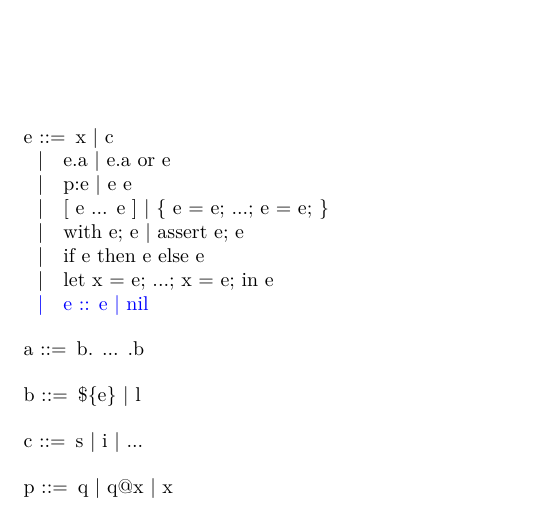
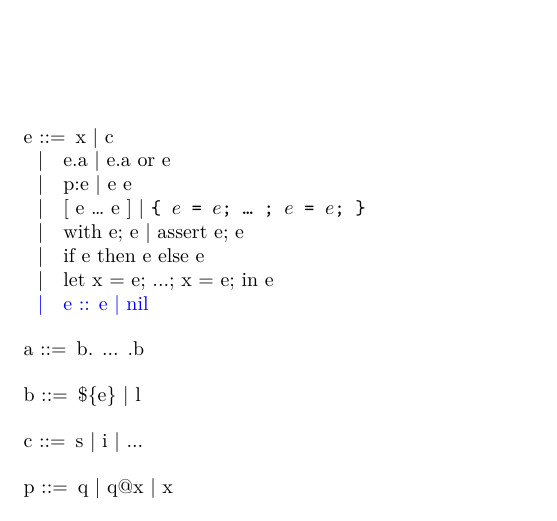
Before and after one commit to thufschmitt/tix-papers, a LaTeX document (grammar/grammar.tex): part of the page, cut so that both start at the same text. Compiled offline with XeLaTeX.

Commit message:
quelques modifs

```diff
--- a/grammar/grammar.tex
+++ b/grammar/grammar.tex
@@ -19,7 +19,7 @@
     x | c
   \alt e.a | e.a or e
   \alt p:e | e e
-  \alt [ e ... e ] | \{ e = e; ...; e = e; \}
+  \alt [ e \ldots{} e ] | \texttt{\{ $e$ = $e$; \ldots{} ; $e$ = $e$; \}}
   \alt with e; e | assert e; e
   \alt if e then e else e
   \alt let x = e; ...; x = e; in e
```
